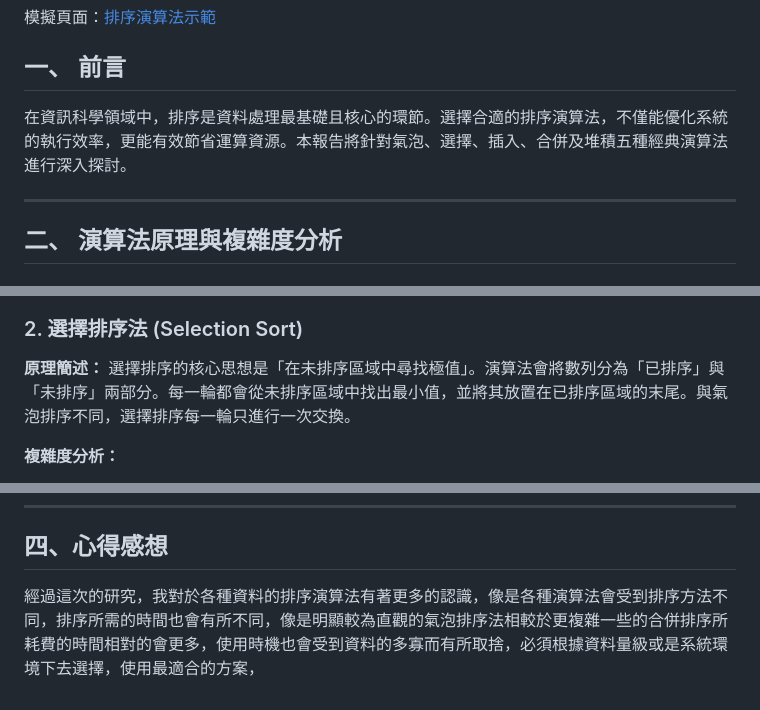
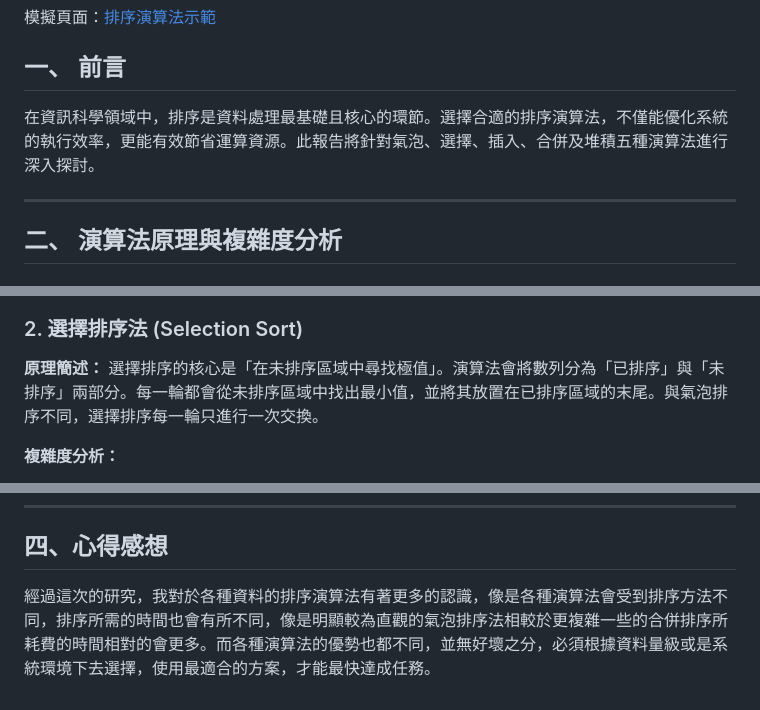
Before and after one commit to lichangye-art/sort_report, a Markdown page: README.md, 3 parts joined by grey strips. GitHub-like rendering.

```diff
--- a/README.md
+++ b/README.md
@@ -6,7 +6,7 @@
 模擬頁面：[排序演算法示範](https://lichangye-art.github.io/sort_report/)
 
 ## 一、 前言
-在資訊科學領域中，排序是資料處理最基礎且核心的環節。選擇合適的排序演算法，不僅能優化系統的執行效率，更能有效節省運算資源。本報告將針對氣泡、選擇、插入、合併及堆積五種經典演算法進行深入探討。
+在資訊科學領域中，排序是資料處理最基礎且核心的環節。選擇合適的排序演算法，不僅能優化系統的執行效率，更能有效節省運算資源。此報告將針對氣泡、選擇、插入、合併及堆積五種演算法進行深入探討。
 
 ---
 
@@ -23,7 +23,7 @@
 
 ### 2. 選擇排序法 (Selection Sort)
 **原理簡述：**
-選擇排序的核心思想是「在未排序區域中尋找極值」。演算法會將數列分為「已排序」與「未排序」兩部分。每一輪都會從未排序區域中找出最小值，並將其放置在已排序區域的末尾。與氣泡排序不同，選擇排序每一輪只進行一次交換。
+選擇排序的核心是「在未排序區域中尋找極值」。演算法會將數列分為「已排序」與「未排序」兩部分。每一輪都會從未排序區域中找出最小值，並將其放置在已排序區域的末尾。與氣泡排序不同，選擇排序每一輪只進行一次交換。
 
 **複雜度分析：**
 - **平均/最差時間複雜度：** $O(n^2)$
@@ -70,4 +70,4 @@
 
 ## 四、心得感想
 
-經過這次的研究，我對於各種資料的排序演算法有著更多的認識，像是各種演算法會受到排序方法不同，排序所需的時間也會有所不同，像是明顯較為直觀的氣泡排序法相較於更複雜一些的合併排序所耗費的時間相對的會更多，使用時機也會受到資料的多寡而有所取捨，必須根據資料量級或是系統環境下去選擇，使用最適合的方案，
+經過這次的研究，我對於各種資料的排序演算法有著更多的認識，像是各種演算法會受到排序方法不同，排序所需的時間也會有所不同，像是明顯較為直觀的氣泡排序法相較於更複雜一些的合併排序所耗費的時間相對的會更多。而各種演算法的優勢也都不同，並無好壞之分，必須根據資料量級或是系統環境下去選擇，使用最適合的方案，才能最快達成任務。
```
